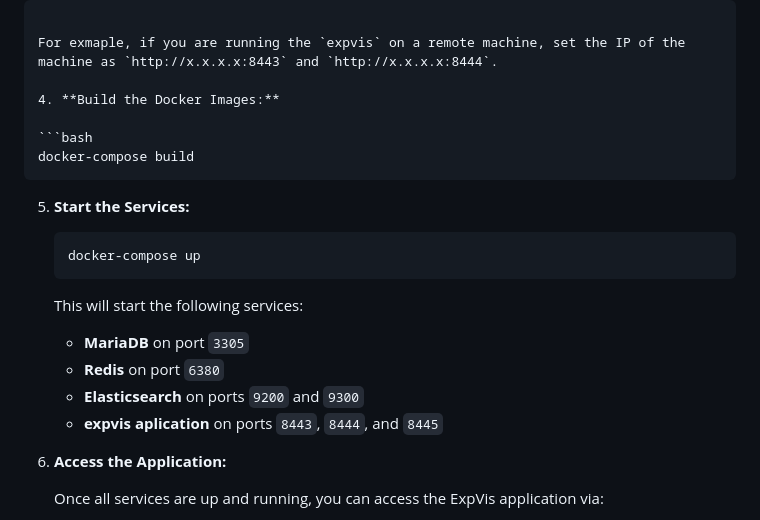
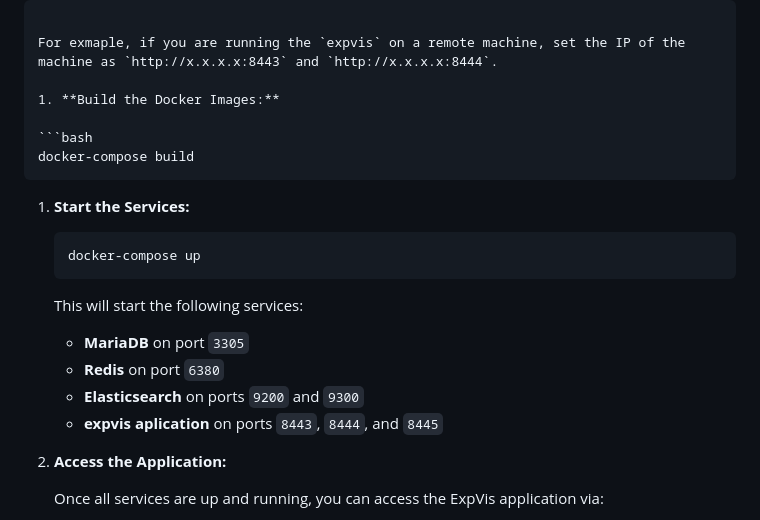
Before and after one commit to extremexp-HORIZON/extremexp-dal, a Markdown page: README.md, the part around one of its changes. Drawn GitHub-style.

````diff
--- a/README.md
+++ b/README.md
@@ -98,13 +44,13 @@ This project is set up using Docker and Docker Compose to create a development e
 
    For exmaple, if you are running the `expvis` on a remote machine, set the IP of the machine as `http://x.x.x.x:8443` and `http://x.x.x.x:8444`.
 
-4. **Build the Docker Images:**
+1. **Build the Docker Images:**
 
    ```bash
    docker-compose build
    ```
 
-5. **Start the Services:**
+1. **Start the Services:**
 
    ```bash
    docker-compose up
@@ -116,7 +62,7 @@ This project is set up using Docker and Docker Compose to create a development e
    - **Elasticsearch** on ports `9200` and `9300`
    - **expvis aplication** on ports `8443`, `8444`, and `8445`
 
-6. **Access the Application:**
+1. **Access the Application:**
 
    Once all services are up and running, you can access the ExpVis application via:
 
````
Also changed, not shown: other parts of README.md (+1 -55 lines).
